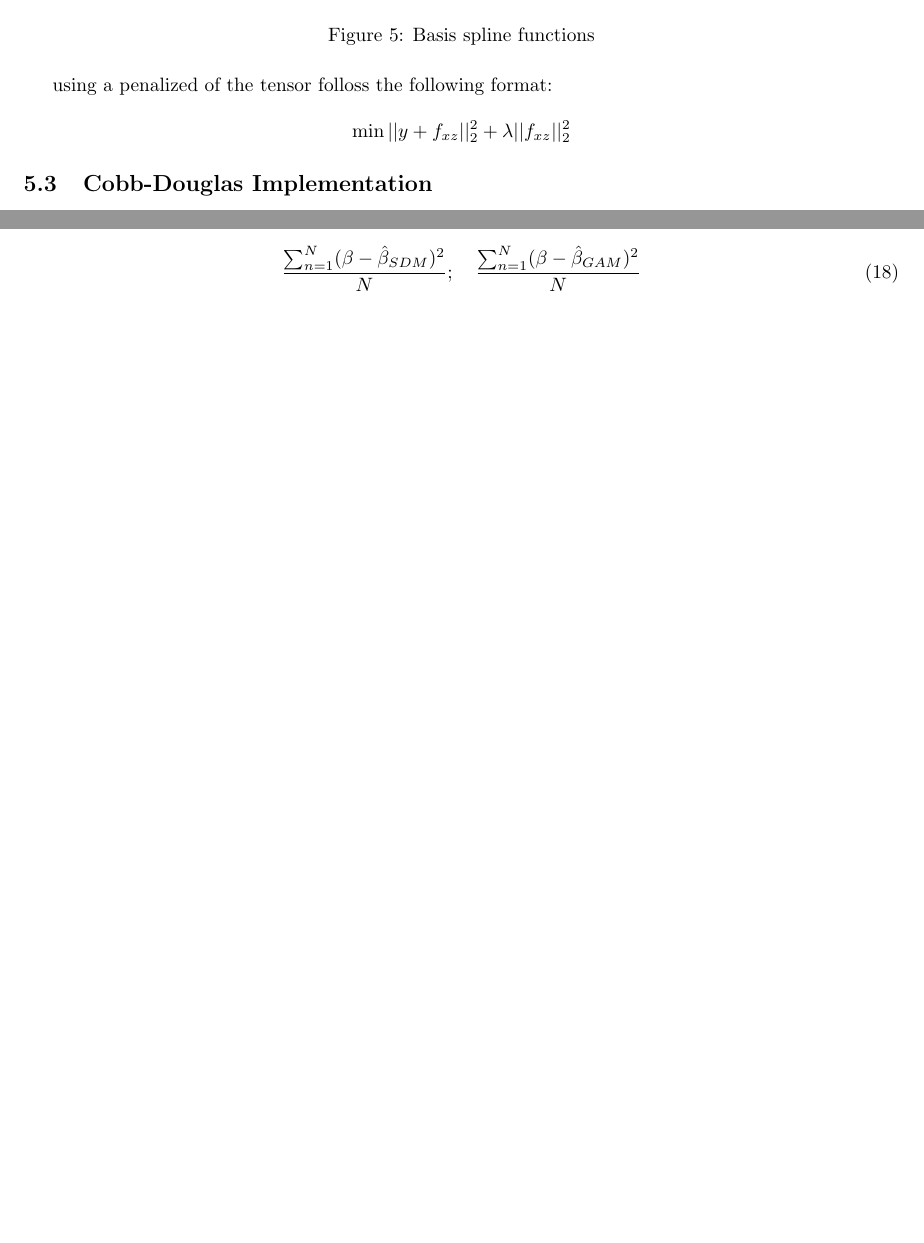
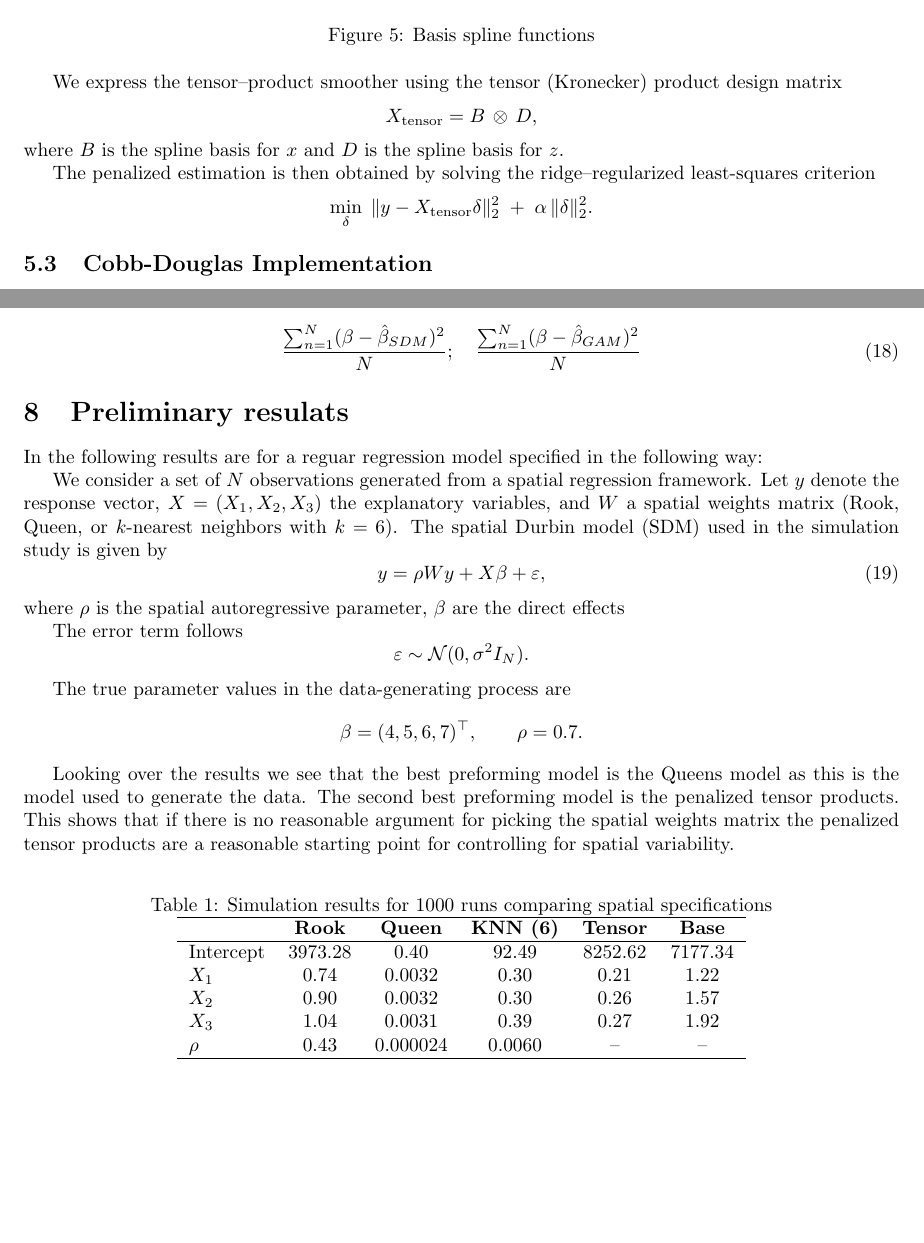
Before and after one commit to ouslan/spatial-tensors, a LaTeX paper (docs/proporsal/proporsal.tex): two parts of pages 7 and 8 of 9, joined at a grey line, cut so that both start at the same text, the shorter picture padded with empty space. Compiled offline with pdfLaTeX.

Commit message:
added preliminary results

```diff
--- a/docs/proporsal/proporsal.tex
+++ b/docs/proporsal/proporsal.tex
@@ -311,11 +311,22 @@ implementing this would give the following grpah
 \end{figure}
 
 
-using a penalized of the tensor folloss the following format:
+We express the tensor–product smoother using the tensor (Kronecker) product
+design matrix
+\[
+	X_{\text{tensor}} = B \,\otimes\, D ,
+\]
+where \(B\) is the spline basis for \(x\) and \(D\) is the spline basis for \(z\).
 
-$$
-	\min{||y+ f_{xz}||^2_2 + \lambda ||f_{xz}||^2_2}
-$$
+The penalized estimation is then obtained by solving the ridge–regularized
+least-squares criterion
+\[
+	\min_{\delta} \; \|y - X_{\text{tensor}} \delta \|_2^2
+	\;+\;
+	\alpha \, \|\delta\|_2^2 .
+\]
+
+
 
 
 \subsection{Cobb-Douglas Implementation}
@@ -388,6 +399,82 @@ And by comparing estimated vs. true coefficients:
 	\label{eq:pref2}
 \end{equation}
 
+\section{Preliminary resulats}
+
+In the following results are for a reguar regression model specified in the following way:
+
+We consider a set of $N$ observations generated from a spatial regression
+framework.  Let $y$ denote the response vector, $X = (X_1, X_2, X_3)$ the
+explanatory variables, and $W$ a spatial weights matrix (Rook, Queen, or
+$k$-nearest neighbors with $k=6$).  The spatial Durbin model (SDM) used in the
+simulation study is given by
+\begin{equation}
+	y = \rho Wy + X\beta + \varepsilon,
+	\label{eq:sdm}
+\end{equation}
+where $\rho$ is the spatial autoregressive parameter, $\beta$ are the direct effects
+
+The error term follows
+\[
+	\varepsilon \sim \mathcal{N}(0, \sigma^2 I_N).
+\]
+
+The true parameter values in the data-generating process are
+\[
+	\beta = (4,5,6,7)^{\top}, \qquad \rho = 0.7.
+\]
+
+Looking over the results we see that the best preforming model is the Queens
+model as this is the model used to generate the data. The second best preforming
+model is the penalized tensor products. This shows that if there is no reasonable
+argument for picking the spatial weights matrix the penalized tensor products are a
+reasonable starting point for controlling for spatial variability.
+
+\begin{table}[H]
+	\centering
+	\caption{Simulation results for 1000 runs comparing spatial specifications}
+	\begin{tabular}{lcccccc}
+		\hline
+		 & \textbf{Rook} & \textbf{Queen} & \textbf{KNN (6)} & \textbf{Tensor} & \textbf{Base} \\
+		\hline
+		Intercept
+		 & 3973.28
+		 & 0.40
+		 & 92.49
+		 & 8252.62
+		 & 7177.34                                                                             \\
+
+		$X_1$
+		 & 0.74
+		 & 0.0032
+		 & 0.30
+		 & 0.21
+		 & 1.22                                                                                \\
+
+		$X_2$
+		 & 0.90
+		 & 0.0032
+		 & 0.30
+		 & 0.26
+		 & 1.57                                                                                \\
+
+		$X_3$
+		 & 1.04
+		 & 0.0031
+		 & 0.39
+		 & 0.27
+		 & 1.92                                                                                \\
+
+		$\rho$
+		 & 0.43
+		 & 0.000024
+		 & 0.0060
+		 & --
+		 & --                                                                                  \\
+		\hline
+	\end{tabular}
+\end{table}
+
 \newpage
 
 \bibliographystyle{plain}
```
Also changed, not shown: docs/proporsal/out/proporsal.pdf, 6 other files.
